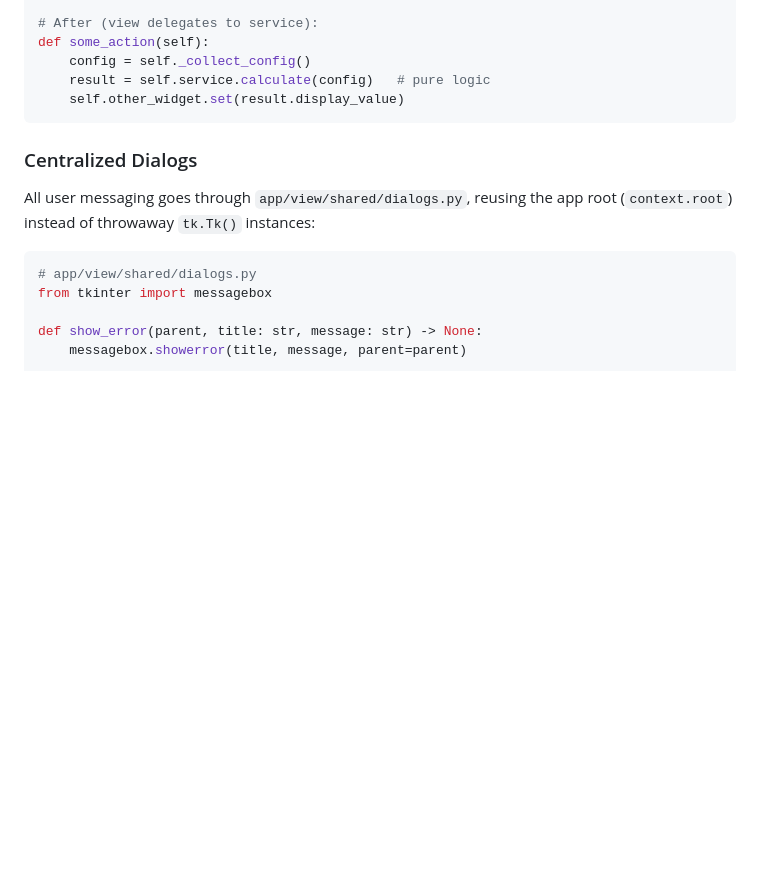
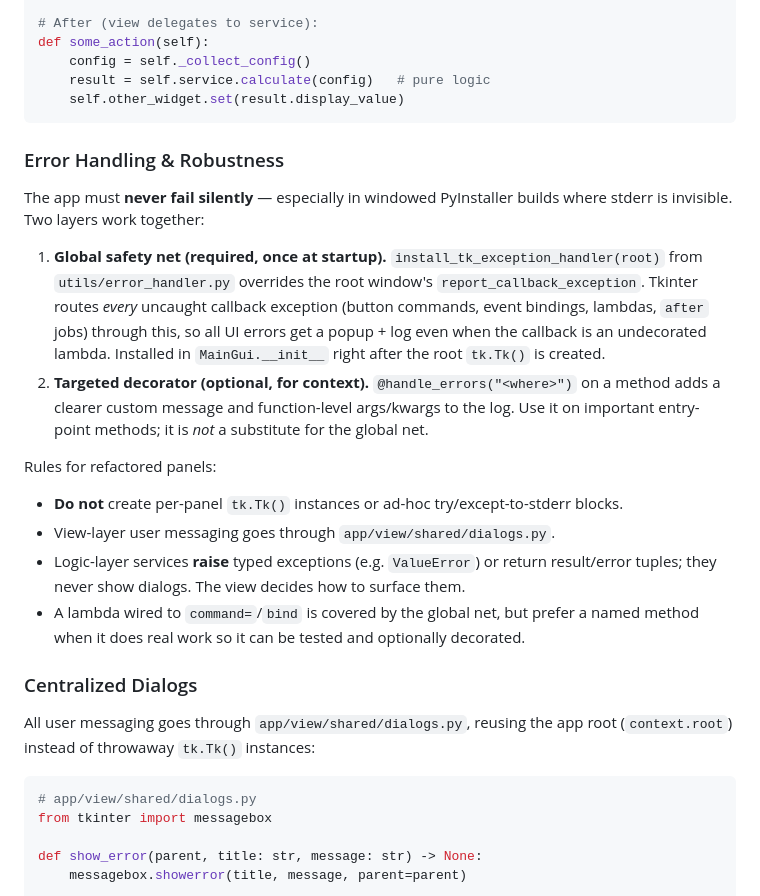
Before and after one commit to T0bC/OCTooL, a Markdown page: REFACTOR-PLAN.md, the part around the change. Rendered like a GitHub page; blank space fills up the shorter version.

Commit message:
docs: add error handling and robustness guidelines to refactor plan with global exception handler and decorator usage patterns

````diff
--- a/REFACTOR-PLAN.md
+++ b/REFACTOR-PLAN.md
@@ -127,6 +127,30 @@ def some_action(self):
     self.other_widget.set(result.display_value)
 ```
 
+### Error Handling & Robustness
+
+The app must **never fail silently** — especially in windowed PyInstaller builds where
+stderr is invisible. Two layers work together:
+
+1. **Global safety net (required, once at startup).** `install_tk_exception_handler(root)`
+   from `utils/error_handler.py` overrides the root window's `report_callback_exception`.
+   Tkinter routes *every* uncaught callback exception (button commands, event bindings,
+   lambdas, `after` jobs) through this, so all UI errors get a popup + log even when the
+   callback is an undecorated lambda. Installed in `MainGui.__init__` right after the root
+   `tk.Tk()` is created.
+2. **Targeted decorator (optional, for context).** `@handle_errors("<where>")` on a method
+   adds a clearer custom message and function-level args/kwargs to the log. Use it on
+   important entry-point methods; it is *not* a substitute for the global net.
+
+Rules for refactored panels:
+
+- **Do not** create per-panel `tk.Tk()` instances or ad-hoc try/except-to-stderr blocks.
+- View-layer user messaging goes through `app/view/shared/dialogs.py`.
+- Logic-layer services **raise** typed exceptions (e.g. `ValueError`) or return
+  result/error tuples; they never show dialogs. The view decides how to surface them.
+- A lambda wired to `command=`/`bind` is covered by the global net, but prefer a named
+  method when it does real work so it can be tested and optionally decorated.
+
 ### Centralized Dialogs
 
 All user messaging goes through `app/view/shared/dialogs.py`, reusing the app root
````
